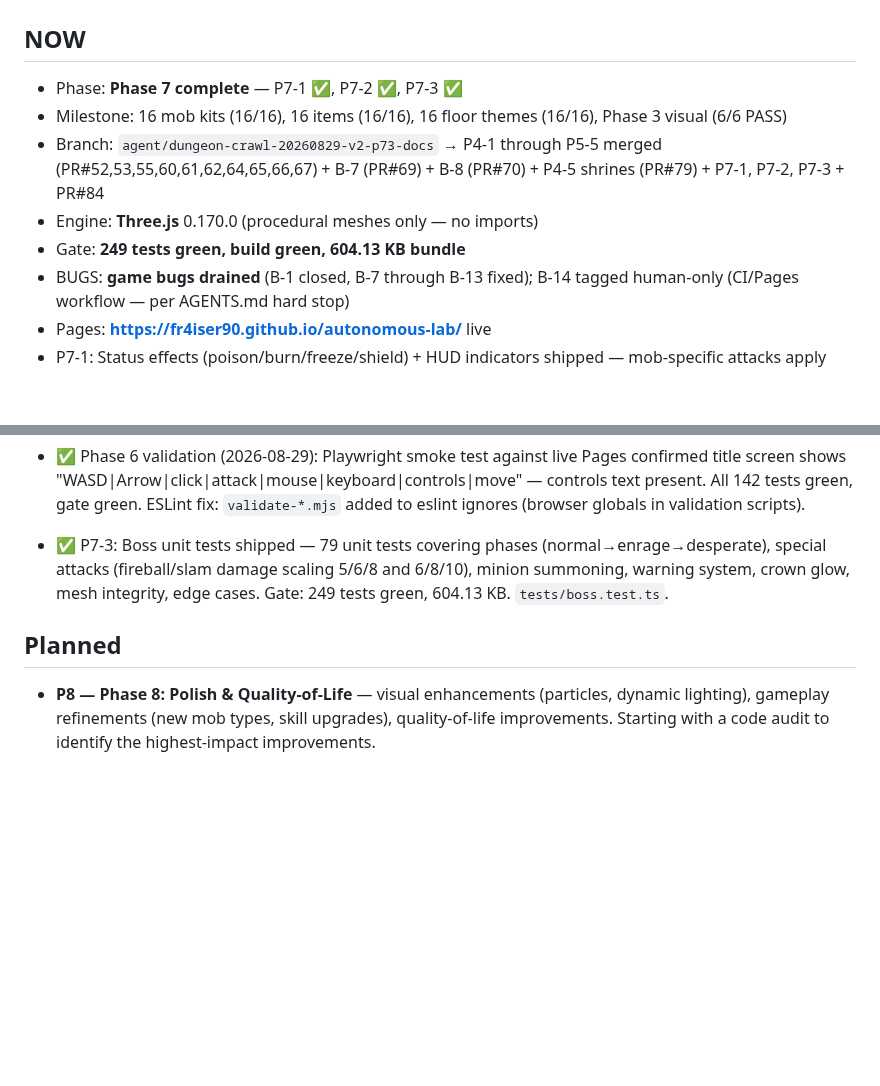
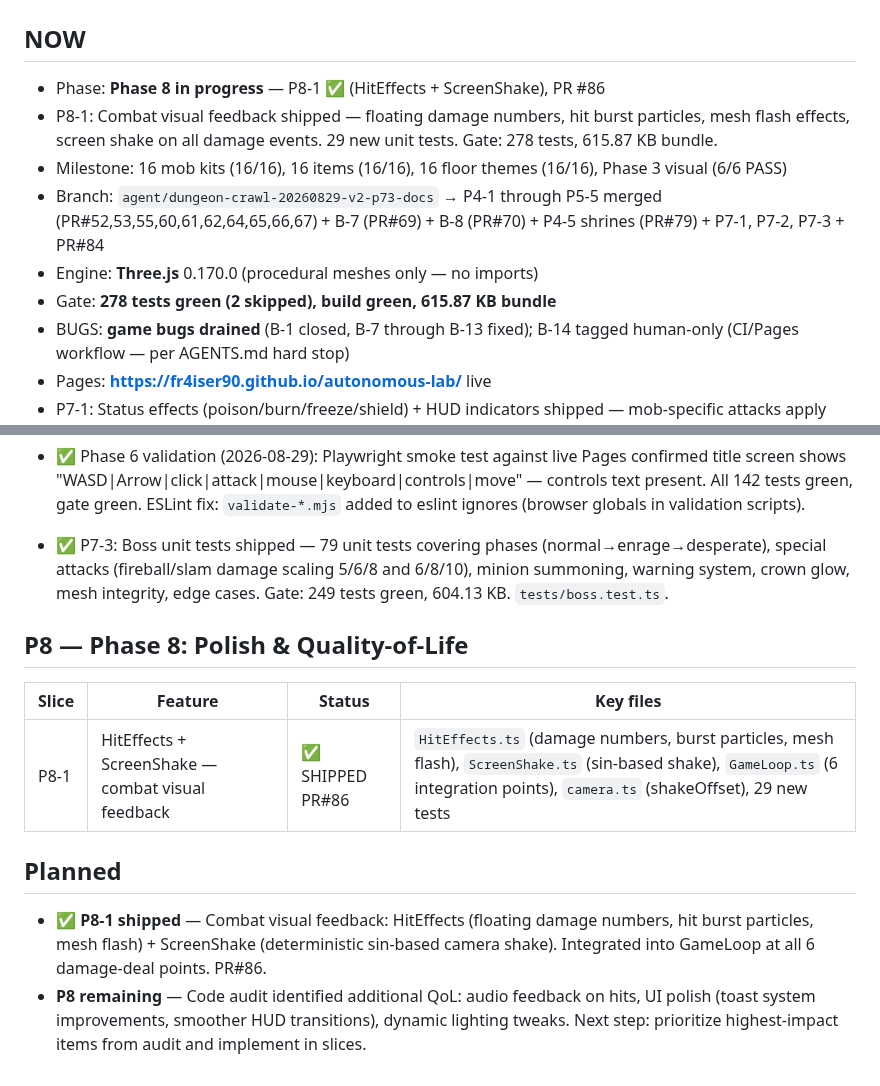
Before and after one commit to fr4iser90/autonomous-lab, a Markdown page: PROGRESS.md, 2 parts joined by grey strips. Drawn GitHub-style; blank space fills up the shorter version.

Commit message:
docs(PROGRESS.md): update for P8-1 completion — HitEffects + ScreenShake, gate 278 tests 615.87 KB

```diff
--- a/PROGRESS.md
+++ b/PROGRESS.md
@@ -4,11 +4,12 @@
 
 ## NOW
 
-- Phase: **Phase 7 complete** — P7-1 ✅, P7-2 ✅, P7-3 ✅
+- Phase: **Phase 8 in progress** — P8-1 ✅ (HitEffects + ScreenShake), PR #86
+- P8-1: Combat visual feedback shipped — floating damage numbers, hit burst particles, mesh flash effects, screen shake on all damage events. 29 new unit tests. Gate: 278 tests, 615.87 KB bundle.
 - Milestone: 16 mob kits (16/16), 16 items (16/16), 16 floor themes (16/16), Phase 3 visual (6/6 PASS)
 - Branch: `agent/dungeon-crawl-20260829-v2-p73-docs` → P4-1 through P5-5 merged (PR#52,53,55,60,61,62,64,65,66,67) + B-7 (PR#69) + B-8 (PR#70) + P4-5 shrines (PR#79) + P7-1, P7-2, P7-3 + PR#84
 - Engine: **Three.js** 0.170.0 (procedural meshes only — no imports)
-- Gate: **249 tests green, build green, 604.13 KB bundle**
+- Gate: **278 tests green (2 skipped), build green, 615.87 KB bundle**
 - BUGS: **game bugs drained** (B-1 closed, B-7 through B-13 fixed); B-14 tagged human-only (CI/Pages workflow — per AGENTS.md hard stop)
 - Pages: **https://fr4iser90.github.io/autonomous-lab/** live
 - P7-1: Status effects (poison/burn/freeze/shield) + HUD indicators shipped — mob-specific attacks apply effects
@@ -129,6 +130,13 @@
 - ✅ Phase 6 validation (2026-08-29): Playwright smoke test against live Pages confirmed title screen shows "WASD|Arrow|click|attack|mouse|keyboard|controls|move" — controls text present. All 142 tests green, gate green. ESLint fix: `validate-*.mjs` added to eslint ignores (browser globals in validation scripts).
 - ✅ P7-3: Boss unit tests shipped — 79 unit tests covering phases (normal→enrage→desperate), special attacks (fireball/slam damage scaling 5/6/8 and 6/8/10), minion summoning, warning system, crown glow, mesh integrity, edge cases. Gate: 249 tests green, 604.13 KB. `tests/boss.test.ts`.
 
+## P8 — Phase 8: Polish & Quality-of-Life
+
+| Slice | Feature | Status | Key files |
+|-------|---------|--------|-----------|
+| P8-1 | HitEffects + ScreenShake — combat visual feedback | ✅ SHIPPED PR#86 | `HitEffects.ts` (damage numbers, burst particles, mesh flash), `ScreenShake.ts` (sin-based shake), `GameLoop.ts` (6 integration points), `camera.ts` (shakeOffset), 29 new tests |
+
 ## Planned
 
-- **P8 — Phase 8: Polish & Quality-of-Life** — visual enhancements (particles, dynamic lighting), gameplay refinements (new mob types, skill upgrades), quality-of-life improvements. Starting with a code audit to identify the highest-impact improvements.
+- ✅ **P8-1 shipped** — Combat visual feedback: HitEffects (floating damage numbers, hit burst particles, mesh flash) + ScreenShake (deterministic sin-based camera shake). Integrated into GameLoop at all 6 damage-deal points. PR#86.
+- **P8 remaining** — Code audit identified additional QoL: audio feedback on hits, UI polish (toast system improvements, smoother HUD transitions), dynamic lighting tweaks. Next step: prioritize highest-impact items from audit and implement in slices.
```
